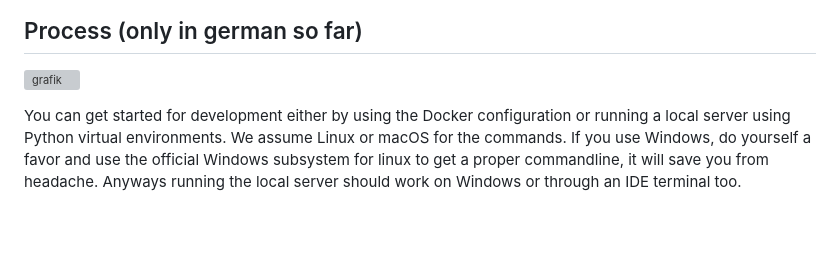
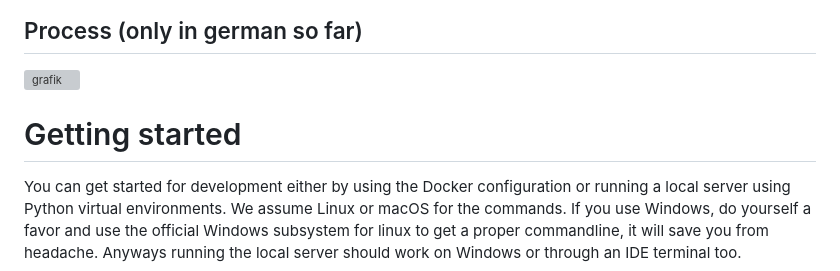
Before and after one commit to TRotheSantos/refCheck, a Markdown page: README.md, the part around the change. Rendered like a GitHub page; blank space fills up the shorter version; grey boxes are pictures that could not be loaded.

Commit message:
Initial commit

```diff
--- a/README.md
+++ b/README.md
@@ -8,6 +8,8 @@
 ![grafik](https://github.com/TRotheSantos/refCheck/assets/124930266/cbb4cfb6-c33a-405f-8075-c495fb8181f9)
 
 
+
+# Getting started
 You can get started for development either by using the Docker configuration or running a local server using Python virtual environments. We assume Linux or macOS for the commands. If you use Windows, do yourself a favor and use the official Windows subsystem for linux to get a proper commandline, it will save you from headache. Anyways running the local server should work on Windows or through an IDE terminal too.
 
 > **WARNING:**<br>
```
